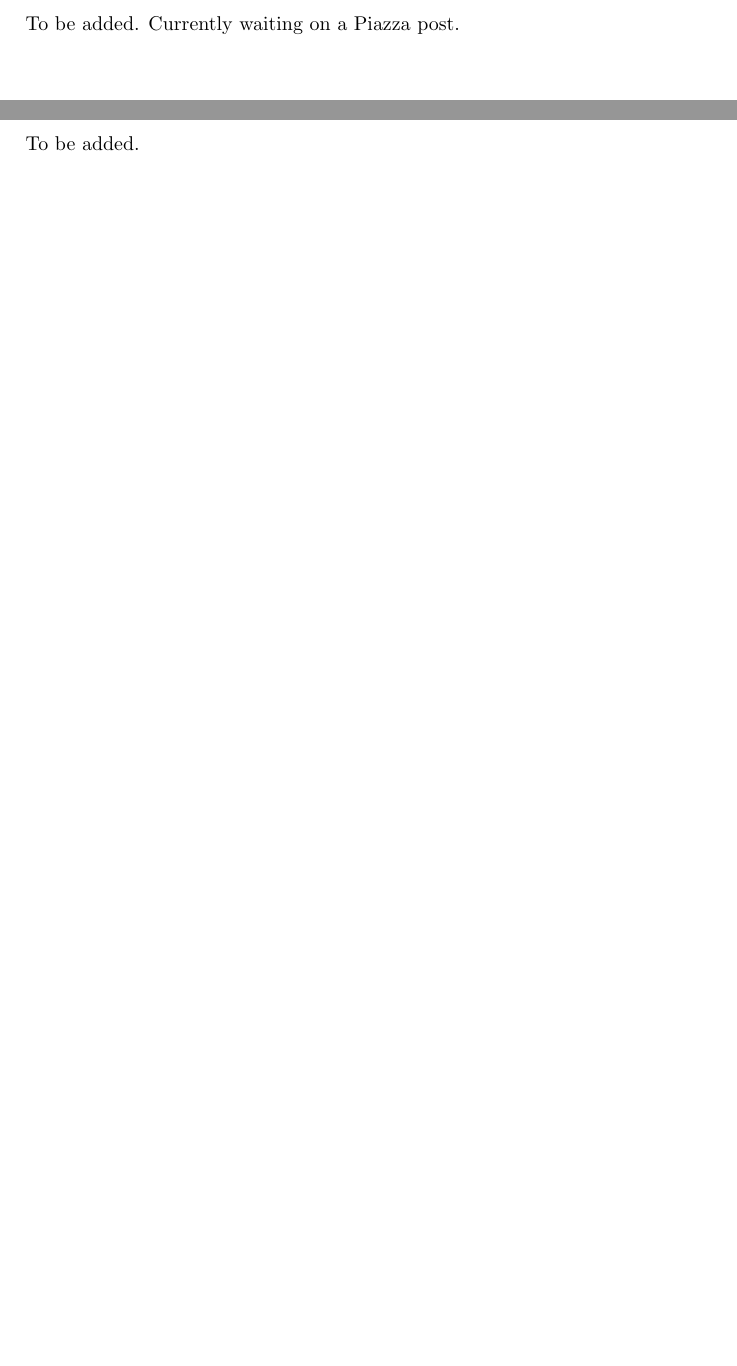
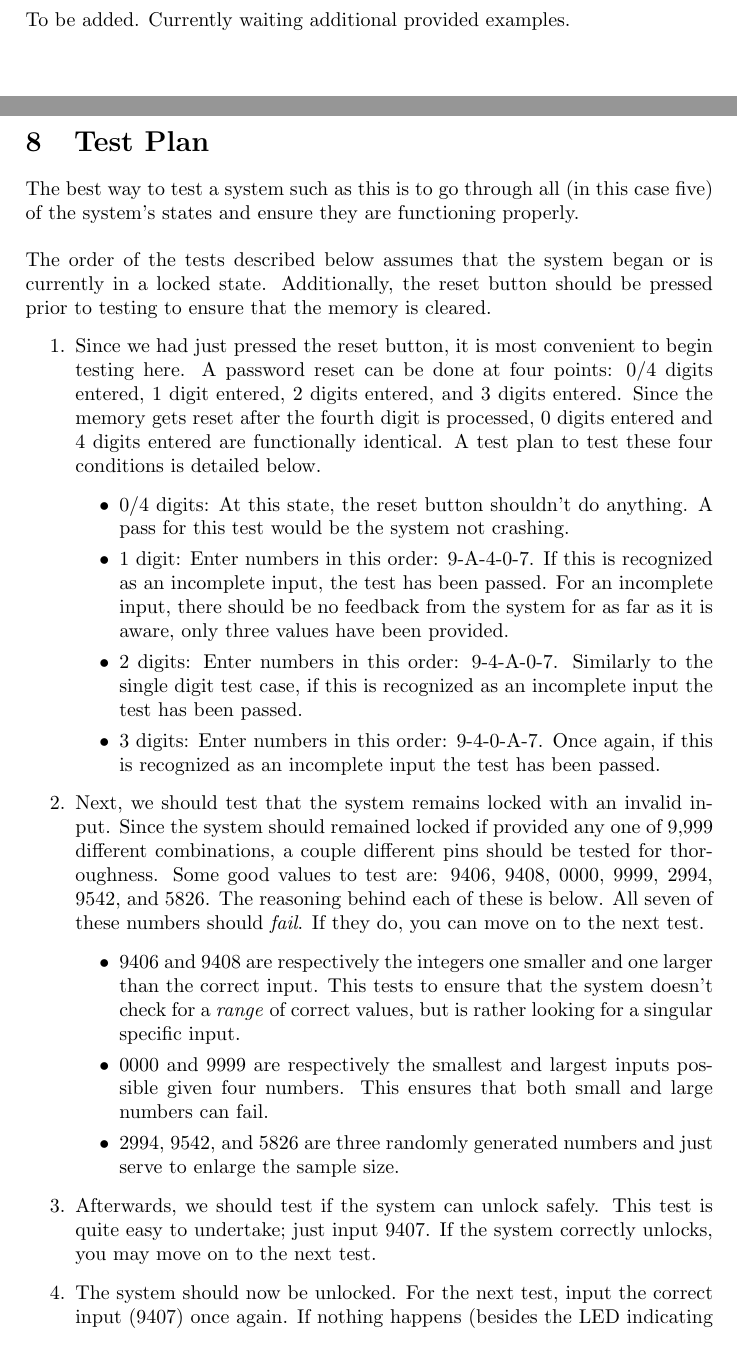
Before and after one commit to gytanzo/security, a LaTeX document (Documentation/Documentation.tex): two parts of pages 10 and 11 of 11 before the commit and two parts of pages 10 and 11 of 12 after it, joined at a grey line, cut so that both start at the same text, the shorter picture padded with empty space. Compiled offline with pdfLaTeX.

Commit message:
Test plan added. Will add block and schematic after  examples are given.

```diff
--- a/Documentation/Documentation.tex
+++ b/Documentation/Documentation.tex
@@ -90,8 +91,28 @@ To be added. Currently waiting on a Piazza post.
 \end{itemize}
 \pagebreak
 \section{Schematic Diagram}
-To be added. Currently waiting on a Piazza post.
+To be added. Currently waiting additional provided examples.
 \pagebreak
 \section{Test Plan}
-To be added.
+The best way to test a system such as this is to go through all (in this case five) of the system's states and ensure they are functioning properly. \\~\\
+The order of the tests described below assumes that the system began or is currently in a locked state. Additionally, the reset button should be pressed prior to testing to ensure that the memory is cleared.
+\begin{enumerate}
+	\item Since we had just pressed the reset button, it is most convenient to begin testing here. A password reset can be done at four points: 0/4 digits entered, 1 digit entered, 2 digits entered, and 3 digits entered. Since the memory gets reset after the fourth digit is processed, 0 digits entered and 4 digits entered are functionally identical. A test plan to test these four conditions is detailed below.
+	\begin{itemize}
+		\item 0/4 digits: At this state, the reset button shouldn't do anything. A pass for this test would be the system not crashing.
+		\item 1 digit: Enter numbers in this order: 9-A-4-0-7. If this is recognized as an incomplete input, the test has been passed. For an incomplete input, there should be no feedback from the system for as far as it is aware, only three values have been provided.
+		\item 2 digits: Enter numbers in this order: 9-4-A-0-7. Similarly to the single digit test case, if this is recognized as an incomplete input the test has been passed.
+		\item 3 digits: Enter numbers in this order: 9-4-0-A-7. Once again, if this is recognized as an incomplete input the test has been passed.
+	\end{itemize}
+	\item Next, we should test that the system remains locked with an invalid input. Since the system should remained locked if provided any one of 9,999 different combinations, a couple different pins should be tested for thoroughness. Some good values to test are: 9406, 9408, 0000, 9999, 2994, 9542, and 5826. The reasoning behind each of these is below. All seven of these numbers should \textit{fail}. If they do, you can move on to the next test.
+	\begin{itemize}
+		\item 9406 and 9408 are respectively the integers one smaller and one larger than the correct input. This tests to ensure that the system doesn't check for a \textit{range} of correct values, but is rather looking for a singular specific input.
+		\item 0000 and 9999 are respectively the smallest and largest inputs possible given four numbers. This ensures that both small and large numbers can fail.
+		\item 2994, 9542, and 5826 are three randomly generated numbers and just serve to enlarge the sample size.
+	\end{itemize}
+	\item Afterwards, we should test if the system can unlock safely. This test is quite easy to undertake; just input 9407. If the system correctly unlocks, you may move on to the next test.
+	\item The system should now be unlocked. For the next test, input the correct input (9407) once again. If nothing happens (besides the LED indicating a correct input), the system is functioning correctly, and you may move on to the next test.
+	\item Finally, we should test that an unlocked system can lock correctly when provided an invalid input. Similarly to the second test, for thoroughness it is wise to test a wide range of values. Some good values to test are: 9406, 9408, 0000, 9999, 6441, 8583, and 3427. The reasoning for these values is identical to those from the first test.
+\end{enumerate}~\\
+Should all of these test be passed, the system has passed inspection and works completely as requested.
 \end{document}
```
Also changed, not shown: Documentation/Documentation.pdf, Documentation/Flowchart.png, Documentation/Documentation.tex (7 more changed lines), 2 other files.
